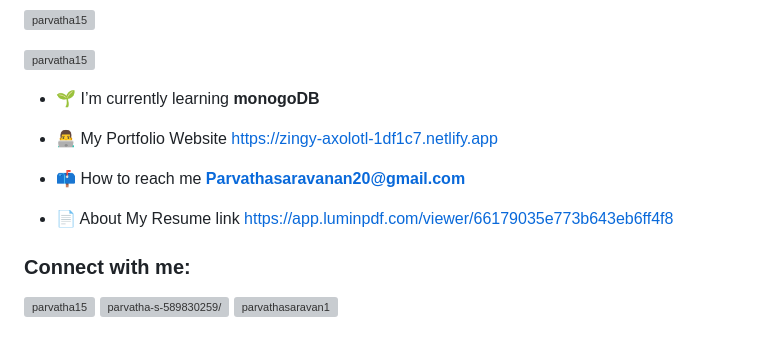
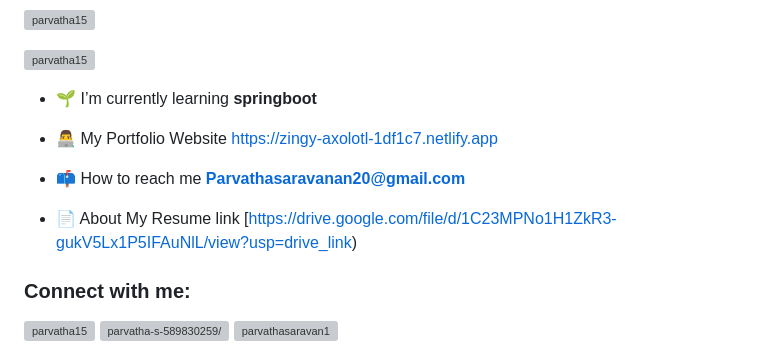
Before and after one commit to parvatha15/parvatha15, a Markdown page: README.md, the part around the change. GitHub-like rendering; grey boxes are pictures that could not be loaded.

```diff
--- a/README.md
+++ b/README.md
@@ -5,13 +5,13 @@
 
 <p align="left"> <a href="https://github.com/ryo-ma/github-profile-trophy"><img src="https://github-profile-trophy.vercel.app/?username=parvatha15" alt="parvatha15" /></a> </p>
 
-- 🌱 I’m currently learning **monogoDB**
+- 🌱 I’m currently learning **springboot**
 
 - 👨‍💻 My Portfolio Website [https://zingy-axolotl-1df1c7.netlify.app](https://zingy-axolotl-1df1c7.netlify.app)
 
 - 📫 How to reach me **Parvathasaravanan20@gmail.com**
 
-- 📄 About My Resume link [https://app.luminpdf.com/viewer/66179035e773b643eb6ff4f8](https://app.luminpdf.com/viewer/66179035e773b643eb6ff4f8)
+- 📄 About My Resume link [https://drive.google.com/file/d/1C23MPNo1H1ZkR3-gukV5Lx1P5IFAuNlL/view?usp=drive_link)
 
 <h3 align="left">Connect with me:</h3>
 <p align="left">
```
